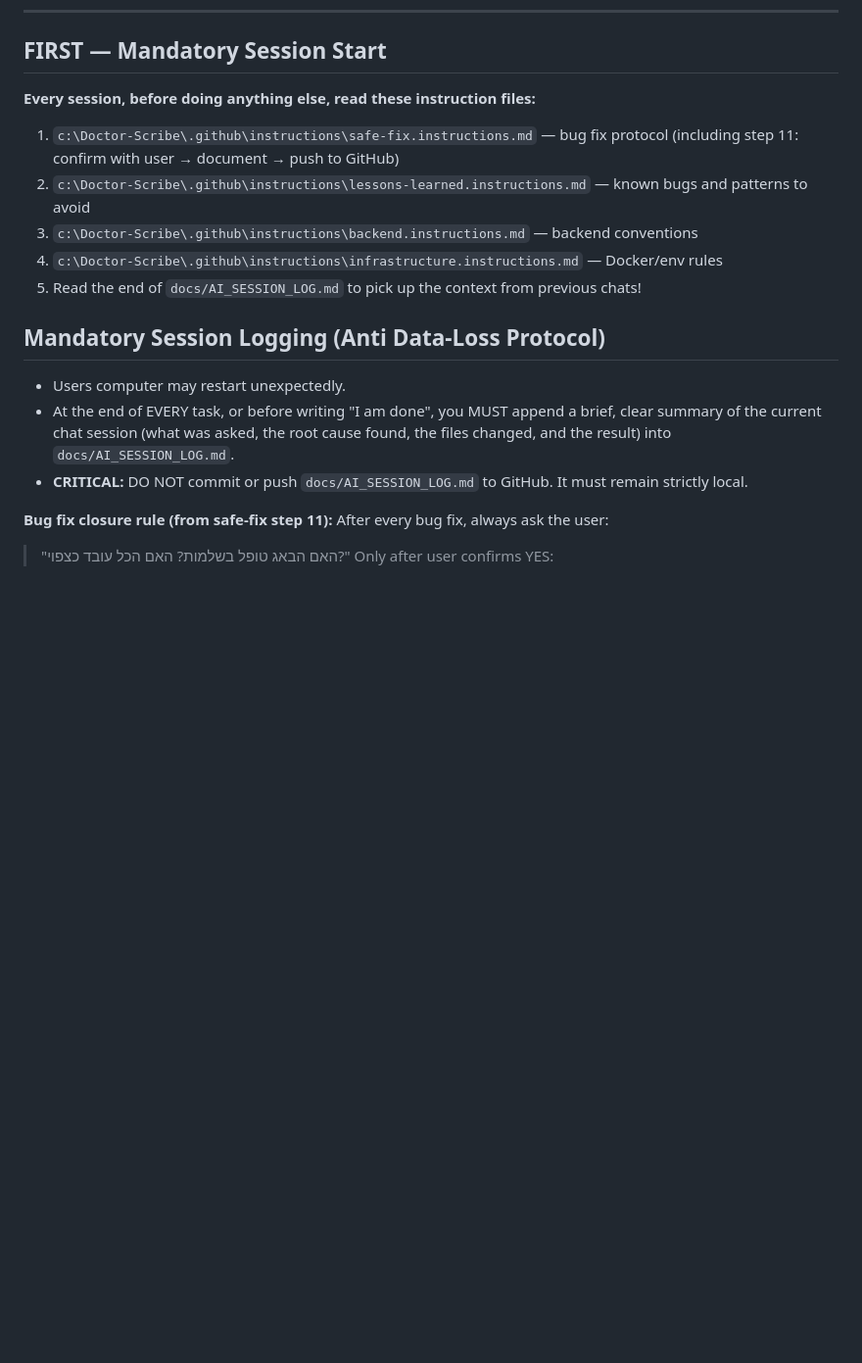
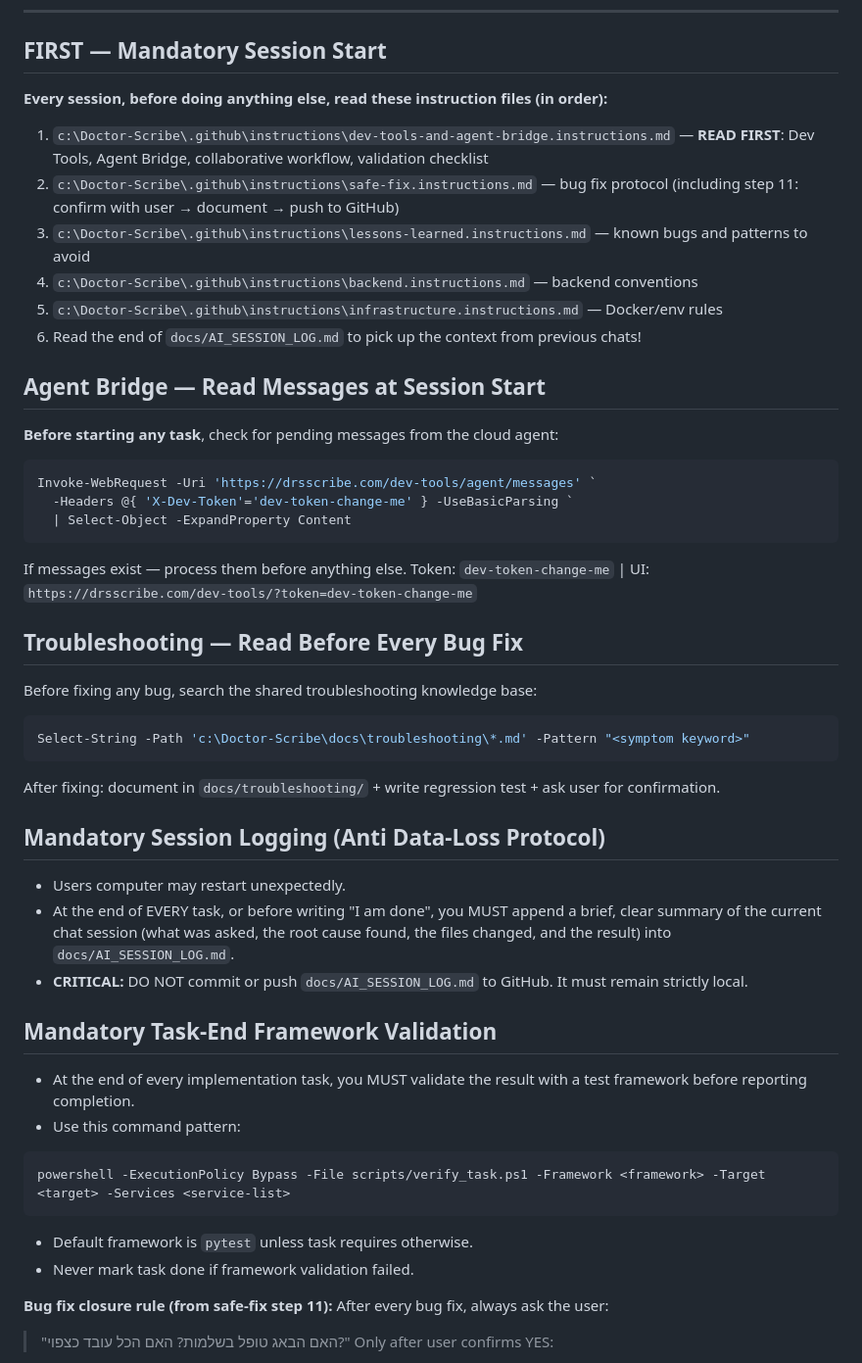
Before and after one commit to Bob789/from_cloude_drsscribe-, a Markdown page: .github/copilot-instructions.md, the part around the change. Shown at 98% size. GitHub-like rendering; blank space fills up the shorter version.

Commit message:
feat: agent bridge protocol + dev-tools guide + troubleshooting README

````diff
--- a/.github/copilot-instructions.md
+++ b/.github/copilot-instructions.md
@@ -31,17 +31,44 @@ docker-compose logs --tail=20 <service>  # אין שגיאות
 ---
 
 ## FIRST — Mandatory Session Start
-**Every session, before doing anything else, read these instruction files:**
-1. `c:\Doctor-Scribe\.github\instructions\safe-fix.instructions.md` — bug fix protocol (including step 11: confirm with user → document → push to GitHub)
-2. `c:\Doctor-Scribe\.github\instructions\lessons-learned.instructions.md` — known bugs and patterns to avoid
-3. `c:\Doctor-Scribe\.github\instructions\backend.instructions.md` — backend conventions
-4. `c:\Doctor-Scribe\.github\instructions\infrastructure.instructions.md` — Docker/env rules
-5. Read the end of `docs/AI_SESSION_LOG.md` to pick up the context from previous chats!
+**Every session, before doing anything else, read these instruction files (in order):**
+1. `c:\Doctor-Scribe\.github\instructions\dev-tools-and-agent-bridge.instructions.md` — **READ FIRST**: Dev Tools, Agent Bridge, collaborative workflow, validation checklist
+2. `c:\Doctor-Scribe\.github\instructions\safe-fix.instructions.md` — bug fix protocol (including step 11: confirm with user → document → push to GitHub)
+3. `c:\Doctor-Scribe\.github\instructions\lessons-learned.instructions.md` — known bugs and patterns to avoid
+4. `c:\Doctor-Scribe\.github\instructions\backend.instructions.md` — backend conventions
+5. `c:\Doctor-Scribe\.github\instructions\infrastructure.instructions.md` — Docker/env rules
+6. Read the end of `docs/AI_SESSION_LOG.md` to pick up the context from previous chats!
+
+## Agent Bridge — Read Messages at Session Start
+**Before starting any task**, check for pending messages from the cloud agent:
+```powershell
+Invoke-WebRequest -Uri 'https://drsscribe.com/dev-tools/agent/messages' `
+  -Headers @{ 'X-Dev-Token'='dev-token-change-me' } -UseBasicParsing `
+  | Select-Object -ExpandProperty Content
+```
+If messages exist — process them before anything else.
+Token: `dev-token-change-me` | UI: `https://drsscribe.com/dev-tools/?token=dev-token-change-me`
+
+## Troubleshooting — Read Before Every Bug Fix
+Before fixing any bug, search the shared troubleshooting knowledge base:
+```powershell
+Select-String -Path 'c:\Doctor-Scribe\docs\troubleshooting\*.md' -Pattern "<symptom keyword>"
+```
+After fixing: document in `docs/troubleshooting/` + write regression test + ask user for confirmation.
 
 ## Mandatory Session Logging (Anti Data-Loss Protocol)
 - Users computer may restart unexpectedly.
 - At the end of EVERY task, or before writing "I am done", you MUST append a brief, clear summary of the current chat session (what was asked, the root cause found, the files changed, and the result) into `docs/AI_SESSION_LOG.md`.
 - **CRITICAL:** DO NOT commit or push `docs/AI_SESSION_LOG.md` to GitHub. It must remain strictly local.
+
+## Mandatory Task-End Framework Validation
+- At the end of every implementation task, you MUST validate the result with a test framework before reporting completion.
+- Use this command pattern:
+```powershell
+powershell -ExecutionPolicy Bypass -File scripts/verify_task.ps1 -Framework <framework> -Target <target> -Services <service-list>
+```
+- Default framework is `pytest` unless task requires otherwise.
+- Never mark task done if framework validation failed.
 
 **Bug fix closure rule (from safe-fix step 11):**
 After every bug fix, always ask the user:
````
Also changed, not shown: .github/instructions/dev-tools-and-agent-bridge.instructions.md (added, +317 -0 lines).
